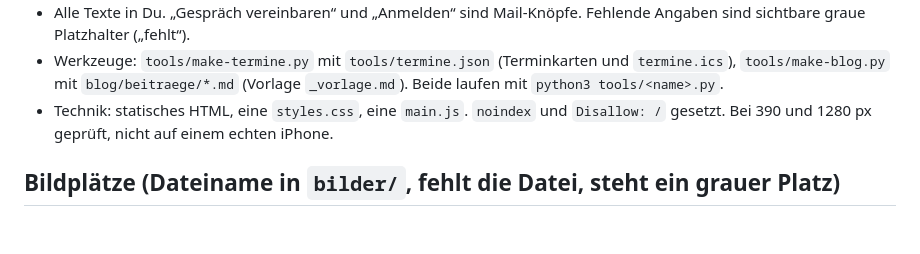
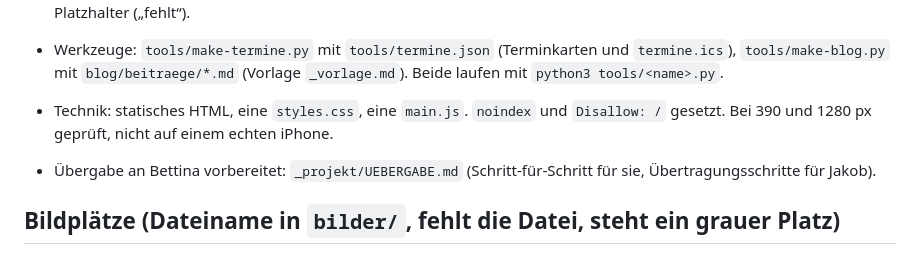
Before and after one commit to koojaa92/Bettina-Website, a Markdown page: _projekt/STAND.md, the part around the change. GitHub-like rendering; blank space fills up the shorter version.

```diff
--- a/_projekt/STAND.md
+++ b/_projekt/STAND.md
@@ -9,6 +9,8 @@ Stand: 2026-10-09. Vorschau: https://koojaa92.github.io/Bettina-Website/ (Entwur
 - Alle Texte in Du. „Gespräch vereinbaren“ und „Anmelden“ sind Mail-Knöpfe. Fehlende Angaben sind sichtbare graue Platzhalter („fehlt“).
 - Werkzeuge: `tools/make-termine.py` mit `tools/termine.json` (Terminkarten und `termine.ics`), `tools/make-blog.py` mit `blog/beitraege/*.md` (Vorlage `_vorlage.md`). Beide laufen mit `python3 tools/<name>.py`.
 - Technik: statisches HTML, eine `styles.css`, eine `main.js`. `noindex` und `Disallow: /` gesetzt. Bei 390 und 1280 px geprüft, nicht auf einem echten iPhone.
+
+- Übergabe an Bettina vorbereitet: `_projekt/UEBERGABE.md` (Schritt-für-Schritt für sie, Übertragungsschritte für Jakob).
 
 ## Bildplätze (Dateiname in `bilder/`, fehlt die Datei, steht ein grauer Platz)
 `hero` (Start), `person` (Wer ich bin), `ueber-kopf` (Über mich), `raum` (Praxisraum, Paar-Karte und Einzelseite), `einzel` (Karte Einzel), `ifs` (bunte Figuren, Seite Einzel), `itd` (Inner Trance Dance), `msc` (MSC), `faden` (Natur, Startseite), `arbeit` (Fuchsia-Gemälde als Hintergrund bei „Wie ich arbeite“), `fuss` (Footer-Hintergrund), `einzel-kopf`, `paar-kopf`, `itd-kopf`, `kurse-kopf`, `blog-kopf`, `kontakt-kopf` (Bilder in den Seitenköpfen), `ort` (Haus im Schwarzwald, Über mich), `paar-raum`.
```
Also changed, not shown: CLAUDE.md (+2 -2 lines), _projekt/UEBERGABE.md (added, +122 -0 lines).
